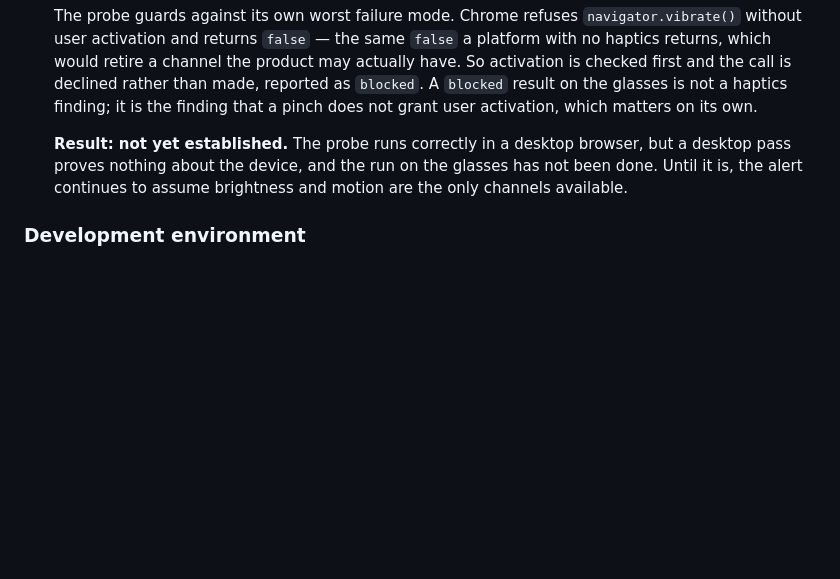
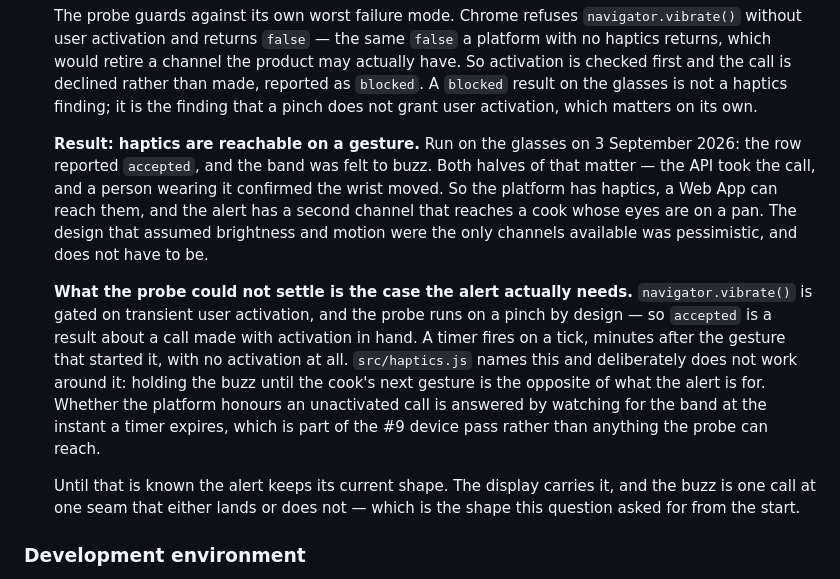
Before and after one commit to brianscout/RecipeGuide, a Markdown page: docs/SPEC.md, the part around the change. Rendered like a GitHub page; blank space fills up the shorter version.

```diff
--- a/docs/SPEC.md
+++ b/docs/SPEC.md
@@ -298,7 +298,11 @@ Two platform behaviours could not be established from the documentation and are
 
    The probe guards against its own worst failure mode. Chrome refuses `navigator.vibrate()` without user activation and returns `false` — the same `false` a platform with no haptics returns, which would retire a channel the product may actually have. So activation is checked first and the call is declined rather than made, reported as `blocked`. A `blocked` result on the glasses is not a haptics finding; it is the finding that a pinch does not grant user activation, which matters on its own.
 
-   **Result: not yet established.** The probe runs correctly in a desktop browser, but a desktop pass proves nothing about the device, and the run on the glasses has not been done. Until it is, the alert continues to assume brightness and motion are the only channels available.
+   **Result: haptics are reachable on a gesture.** Run on the glasses on 3 September 2026: the row reported `accepted`, and the band was felt to buzz. Both halves of that matter — the API took the call, and a person wearing it confirmed the wrist moved. So the platform has haptics, a Web App can reach them, and the alert has a second channel that reaches a cook whose eyes are on a pan. The design that assumed brightness and motion were the only channels available was pessimistic, and does not have to be.
+
+   **What the probe could not settle is the case the alert actually needs.** `navigator.vibrate()` is gated on transient user activation, and the probe runs on a pinch by design — so `accepted` is a result about a call made with activation in hand. A timer fires on a tick, minutes after the gesture that started it, with no activation at all. `src/haptics.js` names this and deliberately does not work around it: holding the buzz until the cook's next gesture is the opposite of what the alert is for. Whether the platform honours an unactivated call is answered by watching for the band at the instant a timer expires, which is part of the #9 device pass rather than anything the probe can reach.
+
+   Until that is known the alert keeps its current shape. The display carries it, and the buzz is one call at one seam that either lands or does not — which is the shape this question asked for from the start.
 
 ### Development environment
 
```
Also changed, not shown: README.md (+18 -8 lines).
